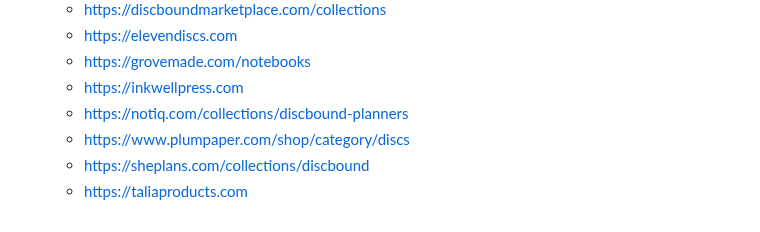
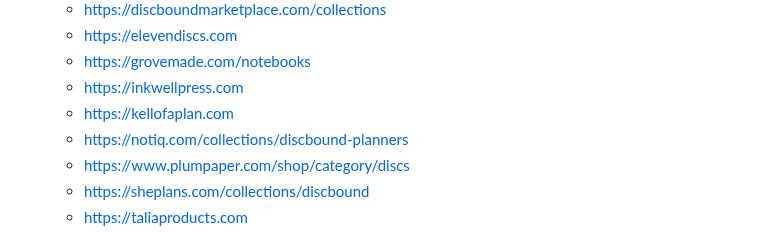
Before and after one commit to akavel/garden, a Markdown page: 20250108-001-@discbound-brands.@bud.md, the part around the change. Rendered like a GitHub page.

Commit message:
discbound-brands: add kellofa

```diff
--- a/20250108-001-@discbound-brands.@bud.md
+++ b/20250108-001-@discbound-brands.@bud.md
@@ -31,6 +31,7 @@ and the **number of discs** used along the spine.
   - https://elevendiscs.com
   - https://grovemade.com/notebooks
   - https://inkwellpress.com
+  - https://kellofaplan.com
   - https://notiq.com/collections/discbound-planners
   - https://www.plumpaper.com/shop/category/discs
   - https://sheplans.com/collections/discbound
```
